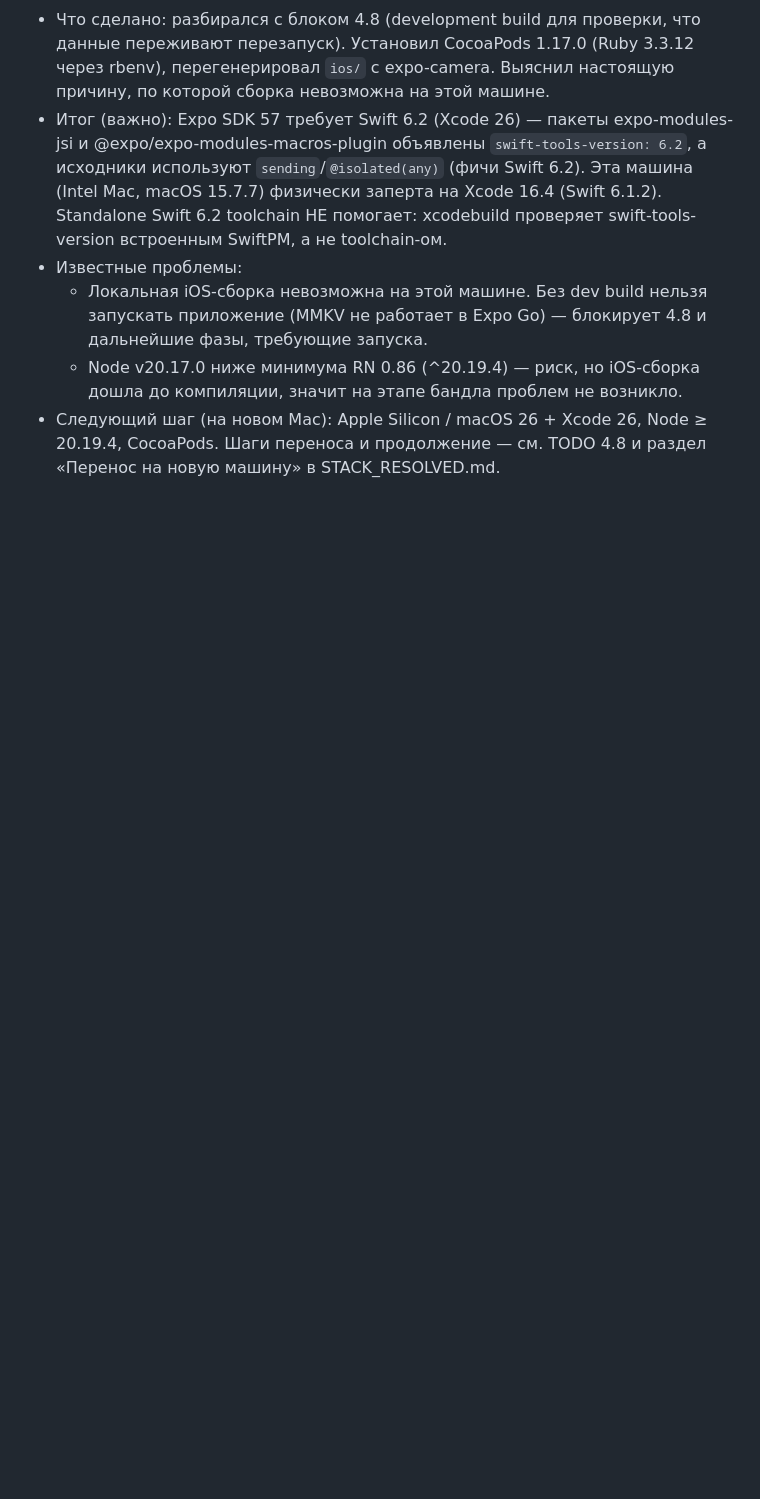
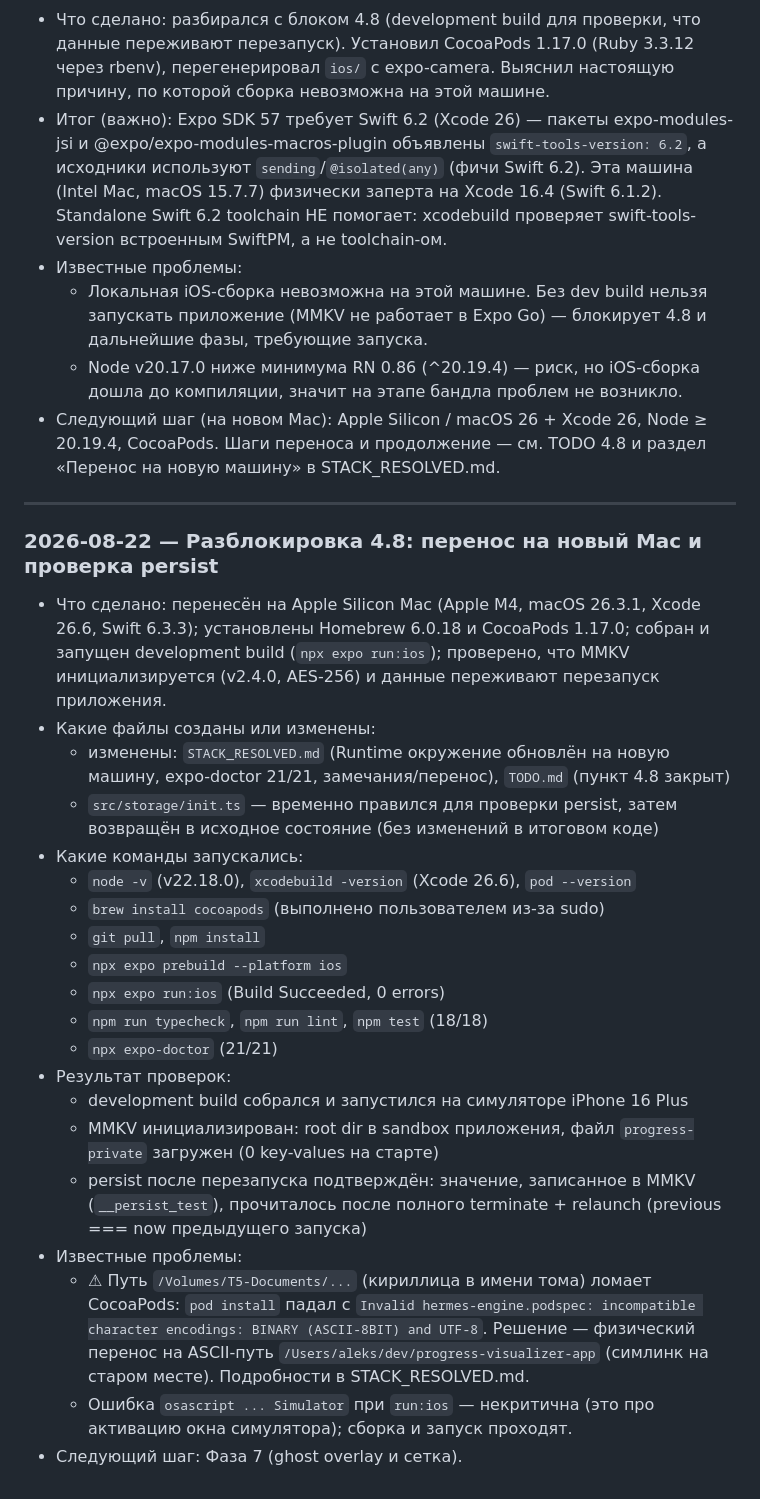
Before and after one commit to AleksMolch/progress-visualizer-app, a Markdown page: PROGRESS.md, the part around the change. GitHub-like rendering; blank space fills up the shorter version.

```diff
--- a/PROGRESS.md
+++ b/PROGRESS.md
@@ -282,3 +282,42 @@
 - Следующий шаг (на новом Mac): Apple Silicon / macOS 26 + Xcode 26,
   Node ≥ 20.19.4, CocoaPods. Шаги переноса и продолжение — см. TODO 4.8
   и раздел «Перенос на новую машину» в STACK_RESOLVED.md.
+
+---
+
+### 2026-08-22 — Разблокировка 4.8: перенос на новый Mac и проверка persist
+
+- Что сделано: перенесён на Apple Silicon Mac (Apple M4, macOS 26.3.1,
+  Xcode 26.6, Swift 6.3.3); установлены Homebrew 6.0.18 и CocoaPods 1.17.0;
+  собран и запущен development build (`npx expo run:ios`); проверено, что MMKV
+  инициализируется (v2.4.0, AES-256) и данные переживают перезапуск приложения.
+- Какие файлы созданы или изменены:
+  - изменены: `STACK_RESOLVED.md` (Runtime окружение обновлён на новую машину,
+    expo-doctor 21/21, замечания/перенос), `TODO.md` (пункт 4.8 закрыт)
+  - `src/storage/init.ts` — временно правился для проверки persist, затем
+    возвращён в исходное состояние (без изменений в итоговом коде)
+- Какие команды запускались:
+  - `node -v` (v22.18.0), `xcodebuild -version` (Xcode 26.6), `pod --version`
+  - `brew install cocoapods` (выполнено пользователем из-за sudo)
+  - `git pull`, `npm install`
+  - `npx expo prebuild --platform ios`
+  - `npx expo run:ios` (Build Succeeded, 0 errors)
+  - `npm run typecheck`, `npm run lint`, `npm test` (18/18)
+  - `npx expo-doctor` (21/21)
+- Результат проверок:
+  - development build собрался и запустился на симуляторе iPhone 16 Plus
+  - MMKV инициализирован: root dir в sandbox приложения, файл
+    `progress-private` загружен (0 key-values на старте)
+  - persist после перезапуска подтверждён: значение, записанное в MMKV
+    (`__persist_test`), прочиталось после полного terminate + relaunch
+    (previous === now предыдущего запуска)
+- Известные проблемы:
+  - ⚠ Путь `/Volumes/Т5-Documents/...` (кириллица в имени тома) ломает
+    CocoaPods: `pod install` падал с `Invalid hermes-engine.podspec:
+    incompatible character encodings: BINARY (ASCII-8BIT) and UTF-8`.
+    Решение — физический перенос на ASCII-путь
+    `/Users/aleks/dev/progress-visualizer-app` (симлинк на старом месте).
+    Подробности в STACK_RESOLVED.md.
+  - Ошибка `osascript ... Simulator` при `run:ios` — некритична (это про
+    активацию окна симулятора); сборка и запуск проходят.
+- Следующий шаг: Фаза 7 (ghost overlay и сетка).
```
Also changed, not shown: STACK_RESOLVED.md (+42 -38 lines), TODO.md (+11 -17 lines).
